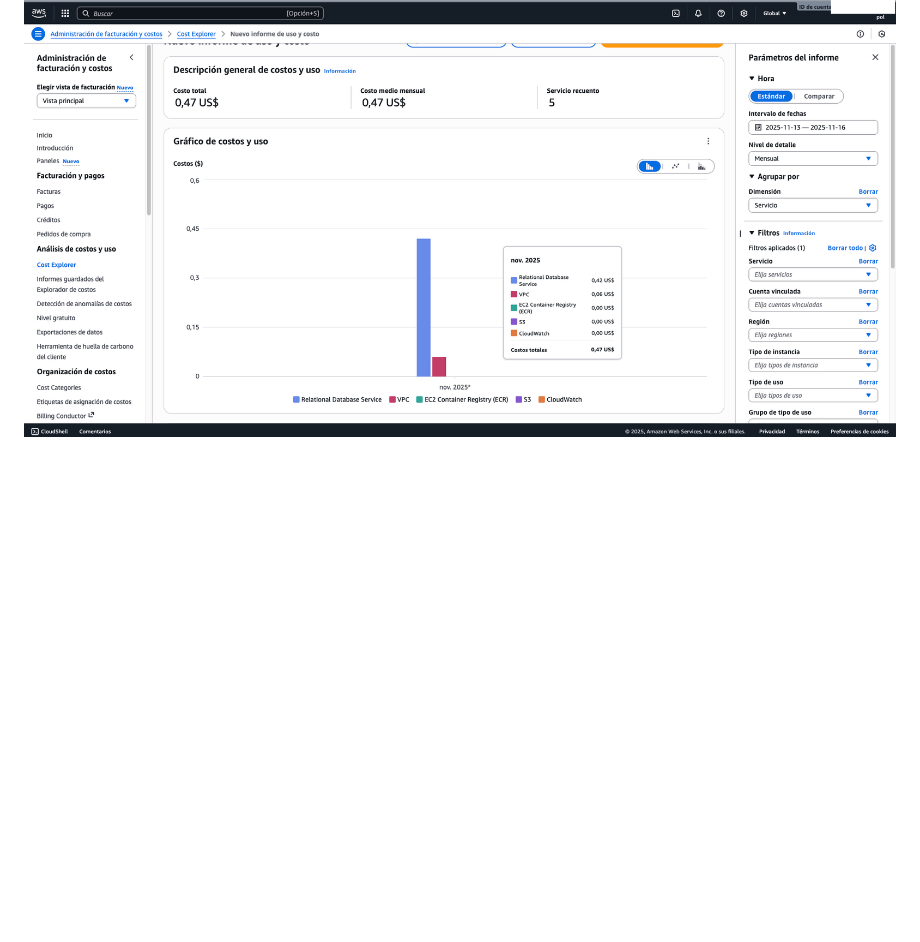
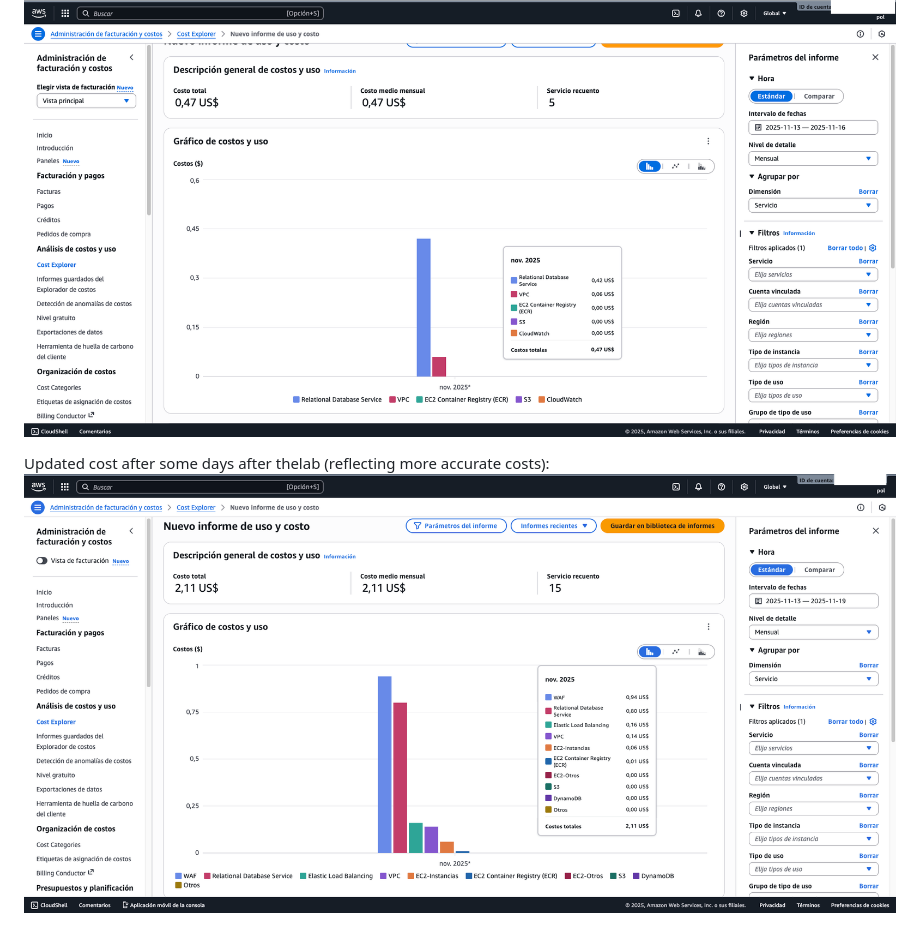
Before and after one commit to pol-33/ccbda-labs, a Markdown page: Readme.md, the part around the change. GitHub-like rendering; pictures changed too: images/q9-billing-updated.png (added); blank space fills up the shorter version.

Commit message:
extra: updated billing

```diff
--- a/Readme.md
+++ b/Readme.md
@@ -281,3 +281,6 @@
 
 ### ❓ Question 9: Using the AWS Billing and Cost Management Service, access the "Cost Explorer" and capture the cost of last week Using the "Dimension" "Service" where you can see how much did you spend to complete the session in total and per service.
 ![Cost Explorer Last Week](images/q9-billing.png)
+
+Updated cost after some days after thelab (reflecting more accurate costs):
+![Cost Explorer Updated](images/q9-billing-updated.png)
```
